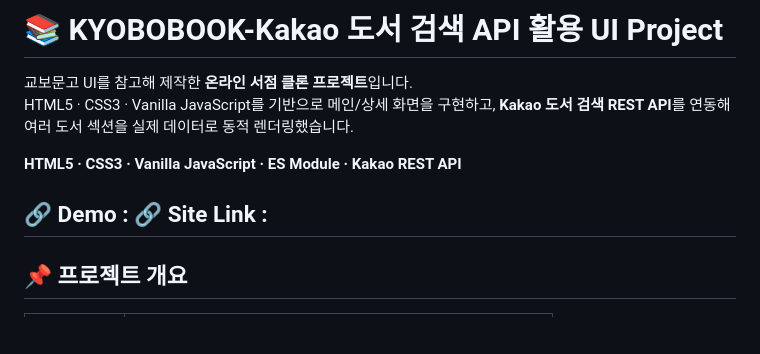
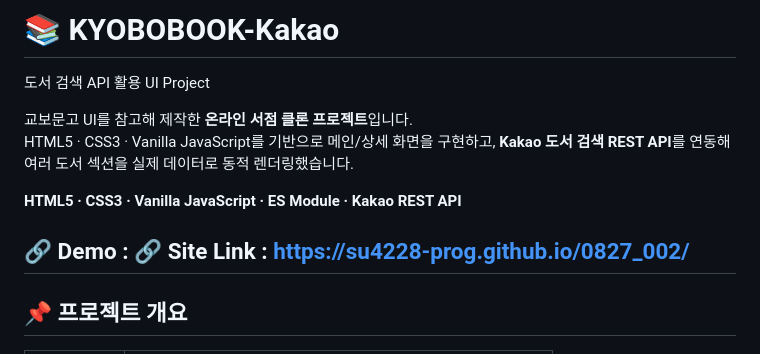
Before and after one commit to su4228-prog/0827_002, a Markdown page: README.md, the part around the change. GitHub-like rendering; blank space fills up the shorter version.

Commit message:
Revise README with new title and demo link
Updated project title and added site link in README.

```diff
--- a/README.md
+++ b/README.md
@@ -1,4 +1,5 @@
-# 📚 KYOBOBOOK-Kakao 도서 검색 API 활용 UI Project
+# 📚 KYOBOBOOK-Kakao
+도서 검색 API 활용 UI Project
 
 교보문고 UI를 참고해 제작한 **온라인 서점 클론 프로젝트**입니다.
 HTML5 · CSS3 · Vanilla JavaScript를 기반으로 메인/상세 화면을 구현하고, **Kakao 도서 검색 REST API**를 연동해 여러 도서 섹션을 실제 데이터로 동적 렌더링했습니다.
@@ -6,7 +7,7 @@ HTML5 · CSS3 · Vanilla JavaScript를 기반으로 메인/상세 화면을 구
 **HTML5 · CSS3 · Vanilla JavaScript · ES Module · Kakao REST API**
 
 🔗 Demo :
-🔗 Site Link :
+🔗 Site Link : https://su4228-prog.github.io/0827_002/
 ---
 
 ## 📌 프로젝트 개요
```
